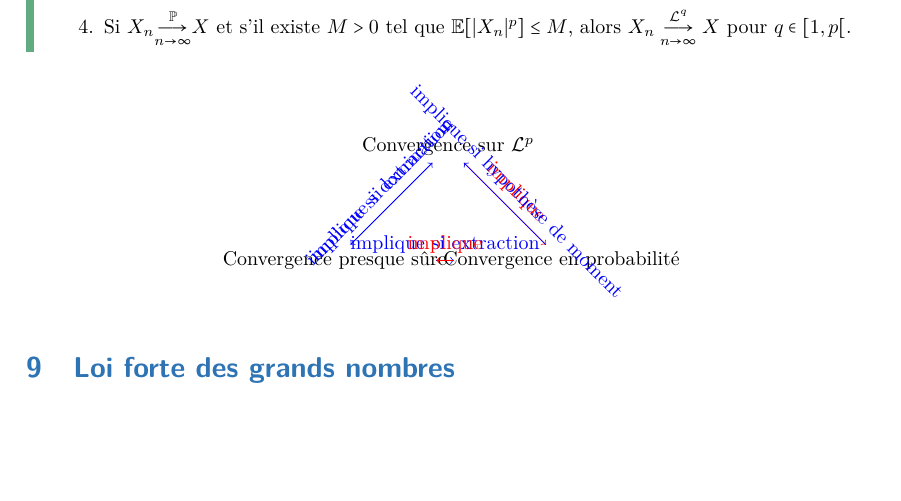
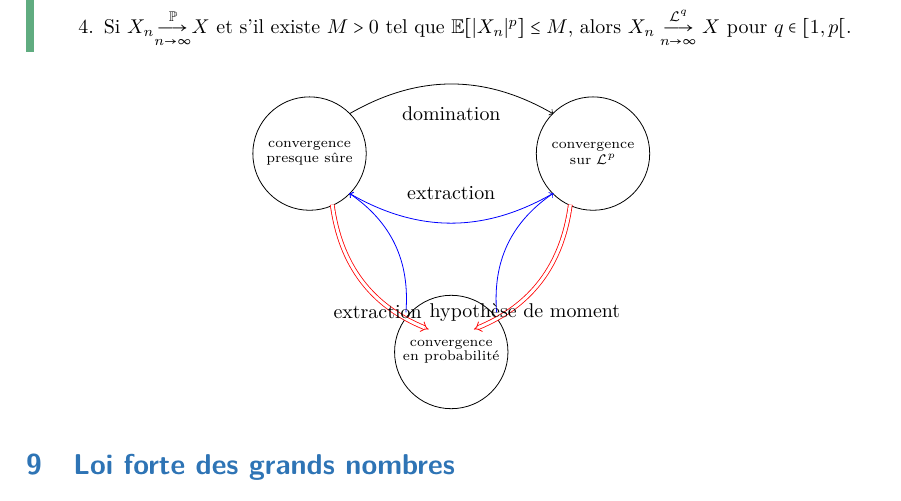
Before and after one commit to Ivan23BG/L3_maths, a LaTeX document (src/HAX506X_Probabilites/cours/chapter_main.tex, which reads src/HAX506X_Probabilites/cours/chapter_3.tex): part of page 27 of 27 before the commit and part of page 27 of 28 after it, cut so that both start at the same text, the shorter picture padded with empty space. Compiled offline with pdfLaTeX.

Commit message:
avancement schema

```diff
--- a/src/HAX506X_Probabilites/cours/chapter_3.tex
+++ b/src/HAX506X_Probabilites/cours/chapter_3.tex
@@ -314,23 +314,53 @@ et une variable aléatoire \(X\) réelle (ou complexe).
 % bottom: "convergence en probabilité"
 % arrows between sets:
 % top left -> top right: "implique si domination" in blue
-% top right -> bottom: "implique" in red
+% top right -> bottom: "implique" in red ---------------------------
 % bottom -> top left: "implique si extraction" in blue
-% top left -> bottom: "implique" in red
+% top left -> bottom: "implique" in red ----------------------------
 % top right -> top left: "implique si extraction" in blue
 % bottom -> top right: "implique si hypothèse de moment" in blue
 
+\usetikzlibrary{arrows}
 \begin{center}
     \begin{tikzpicture}
-        \node (ps) at (0, 0) {Convergence presque sûre};
-        \node (lp) at (2, 2) {Convergence sur \(\mathcal L^p\)};
-        \node (p) at (4, 0) {Convergence en probabilité};
-        \draw[->, blue] (ps) -- (lp) node[midway, above, sloped] {implique si domination};
-        \draw[->, red] (lp) -- (p) node[midway, above, sloped] {implique};
-        \draw[->, blue] (p) -- (ps) node[midway, above, sloped] {implique si extraction};
-        \draw[->, red] (ps) -- (p) node[midway, above, sloped] {implique};
-        \draw[->, blue] (lp) -- (ps) node[midway, above, sloped] {implique si extraction};
-        \draw[->, blue] (p) -- (lp) node[midway, above, sloped] {implique si hypothèse de moment};
+        % circle centers with labels
+        \node (c1) at (-2.5, 1.5) {\(\substack{\text{convergence}\\\text{presque sûre}}\)};
+        \node (c2) at (2.5, 1.5) {\(\substack{\text{convergence}\\\text{sur }\mathcal L^p}\)};
+        \node (c3) at (0, -2) {\(\substack{\text{convergence}\\\text{en probabilité}}\)};
+
+        % circles around the centers with labels
+        \draw (c1) circle (1);
+        \draw (c2) circle (1);
+        \draw (c3) circle (1);
+
+        % implies arrows between top and bot sets edge to edge
+        \draw[-implies,double equal sign distance, red] (-2.1,0.6) to[bend right] (-0.4, -1.6);
+        \draw[-implies,double equal sign distance, red] (2.1,0.6) to[bend left] (0.4, -1.6);
+
+        % curved arrows between sets and using ->
+        \draw[->] (-1.8, 2.2) to[bend left] (1.8, 2.2);
+        \draw node at (0, 2.2) {domination};
+
+        \draw[->, blue] (-0.8,-1.3) to[bend right] (-1.8, 0.8);
+        \draw node at (-1.3, -1.3) {extraction};
+
+        \draw[->, blue] (1.8, 0.8) to[bend left] (-1.8, 0.8);
+        \draw node at (0, 0.8) {extraction};
+
+        \draw[->, blue] (0.8,-1.3) to[bend left] (1.8, 0.8);
+        \draw node at (1.3, -1.3) {hypothèse de moment};
+
+
+        % curved lower arrow from right circle to left circle, arrow is => and not ->
+        %\draw[->, red] (1, 0.7) to[bend left] (-1, 1) node[midway, below] {implique};
+
+
+        %\draw[->, blue] (-1, 1) -- (1, 1) node[midway, above] {implique si domination};
+        %\draw[->, red] (1, 1) -- (0, -1) node[midway, right] {implique};
+        %\draw[->, blue] (0, -1) -- (-1, 1) node[midway, left] {implique si extraction};
+        %\draw[->, red] (-1, 1) -- (0, -1) node[midway, below] {implique};
+        %\draw[->, blue] (1, 1) -- (-1, 1) node[midway, above] {implique si extraction};
+        %\draw[->, blue] (0, -1) -- (1, 1) node[midway, right] {implique si hypothèse de moment};
     \end{tikzpicture}
 \end{center}
 
```
Also changed, not shown: pdfs/HAX506X_Probabilites/cours/chapter_main.pdf, pdfs/HAX506X_Probabilites/tds/td_main.pdf, 2 other files.
